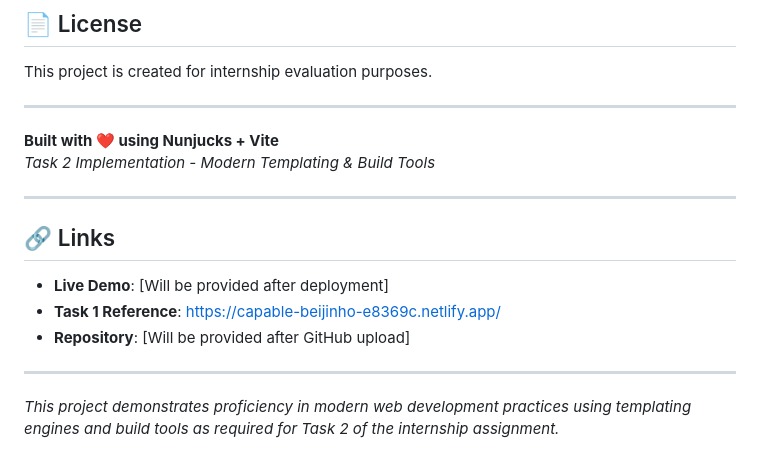
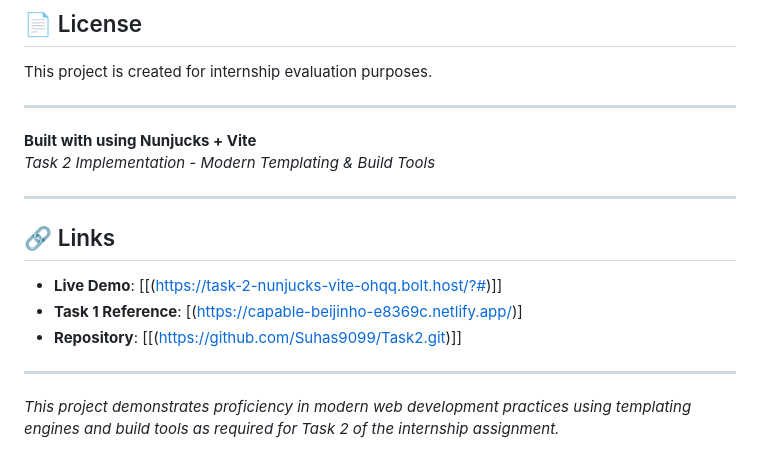
Before and after one commit to Suhas9099/Task2, a Markdown page: README.md, the part around the change. Drawn GitHub-style.

```diff
--- a/README.md
+++ b/README.md
@@ -211,16 +211,16 @@ This project is created for internship evaluation purposes.
 
 ---
 
-**Built with ❤️ using Nunjucks + Vite**
+**Built with  using Nunjucks + Vite**
 *Task 2 Implementation - Modern Templating & Build Tools*
 
 ---
 
 ## 🔗 Links
 
-- **Live Demo**: [Will be provided after deployment]
-- **Task 1 Reference**: [https://capable-beijinho-e8369c.netlify.app/](https://capable-beijinho-e8369c.netlify.app/)
-- **Repository**: [Will be provided after GitHub upload]
+- **Live Demo**: [[(https://task-2-nunjucks-vite-ohqq.bolt.host/?#)]]
+- **Task 1 Reference**: [(https://capable-beijinho-e8369c.netlify.app/)]
+- **Repository**: [[(https://github.com/Suhas9099/Task2.git)]]
 
 ---
 
```
